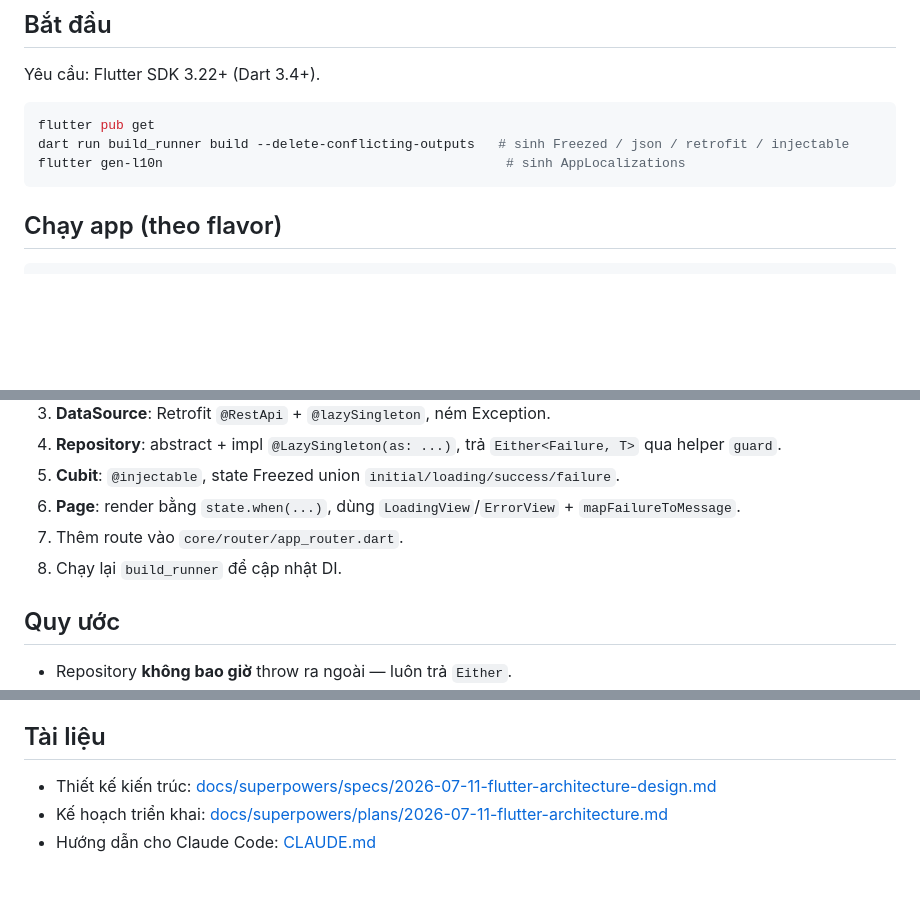
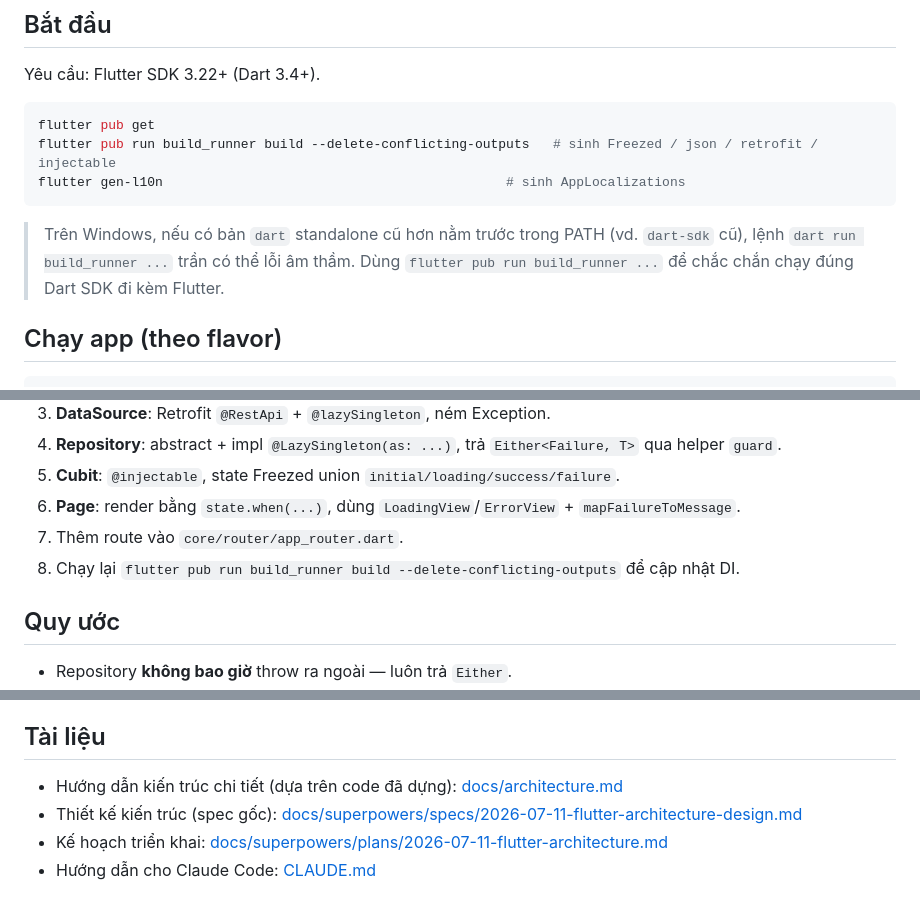
Before and after one commit to vanlong00/sample_architecture, a Markdown page: README.md, 3 parts joined by grey strips. Drawn GitHub-style; blank space fills up the shorter version.

````diff
--- a/README.md
+++ b/README.md
@@ -69,9 +69,11 @@ Yêu cầu: Flutter SDK 3.22+ (Dart 3.4+).
 
 ```bash
 flutter pub get
-dart run build_runner build --delete-conflicting-outputs   # sinh Freezed / json / retrofit / injectable
+flutter pub run build_runner build --delete-conflicting-outputs   # sinh Freezed / json / retrofit / injectable
 flutter gen-l10n                                            # sinh AppLocalizations
 ```
+
+> Trên Windows, nếu có bản `dart` standalone cũ hơn nằm trước trong PATH (vd. `dart-sdk` cũ), lệnh `dart run build_runner ...` trần có thể lỗi âm thầm. Dùng `flutter pub run build_runner ...` để chắc chắn chạy đúng Dart SDK đi kèm Flutter.
 
 ## Chạy app (theo flavor)
 
@@ -101,7 +103,7 @@ Dùng `mocktail` + `bloc_test`. Mỗi lớp test độc lập: repository (mock
 5. **Cubit**: `@injectable`, state Freezed union `initial/loading/success/failure`.
 6. **Page**: render bằng `state.when(...)`, dùng `LoadingView`/`ErrorView` + `mapFailureToMessage`.
 7. Thêm route vào `core/router/app_router.dart`.
-8. Chạy lại `build_runner` để cập nhật DI.
+8. Chạy lại `flutter pub run build_runner build --delete-conflicting-outputs` để cập nhật DI.
 
 ## Quy ước
 
@@ -116,6 +118,7 @@ Cố ý chưa làm, thêm khi có nhu cầu thực: token-refresh tự động (
 
 ## Tài liệu
 
-- Thiết kế kiến trúc: [docs/superpowers/specs/2026-07-11-flutter-architecture-design.md](docs/superpowers/specs/2026-07-11-flutter-architecture-design.md)
+- Hướng dẫn kiến trúc chi tiết (dựa trên code đã dựng): [docs/architecture.md](docs/architecture.md)
+- Thiết kế kiến trúc (spec gốc): [docs/superpowers/specs/2026-07-11-flutter-architecture-design.md](docs/superpowers/specs/2026-07-11-flutter-architecture-design.md)
 - Kế hoạch triển khai: [docs/superpowers/plans/2026-07-11-flutter-architecture.md](docs/superpowers/plans/2026-07-11-flutter-architecture.md)
 - Hướng dẫn cho Claude Code: [CLAUDE.md](CLAUDE.md)
````
Also changed, not shown: CLAUDE.md (+4 -2 lines), docs/architecture.md (added, +184 -0 lines).
